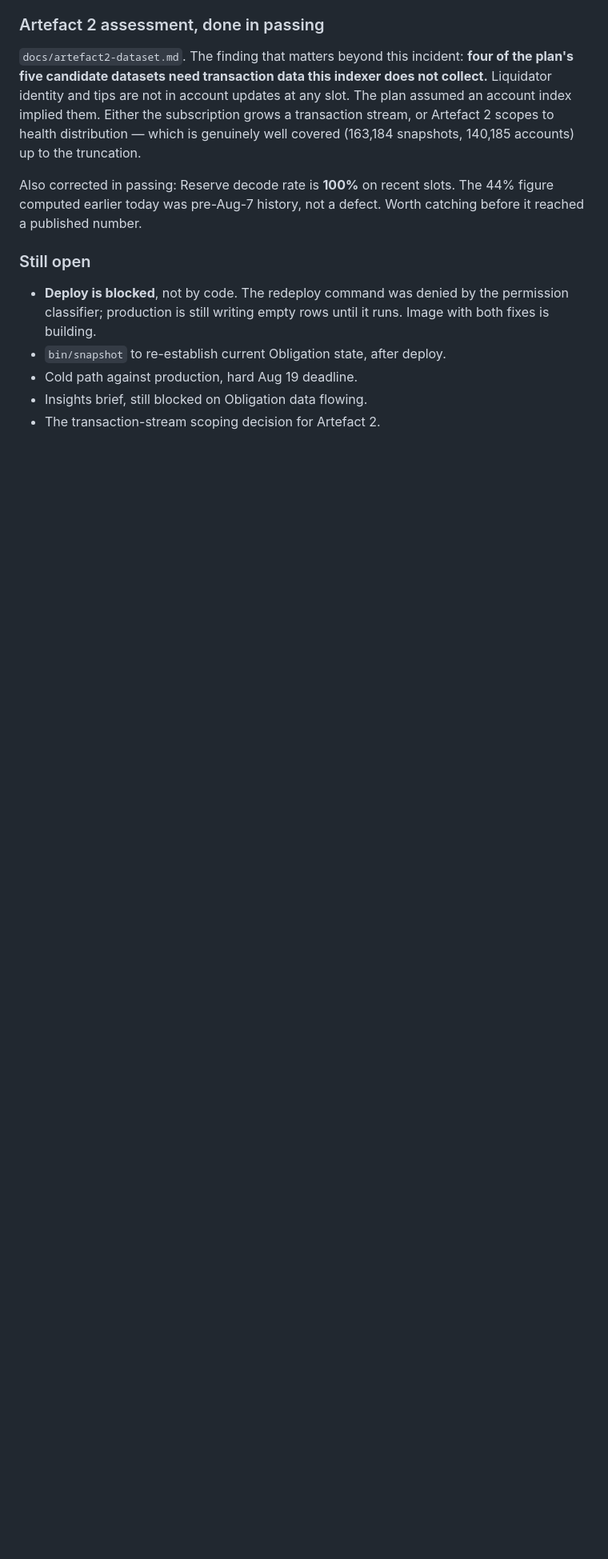
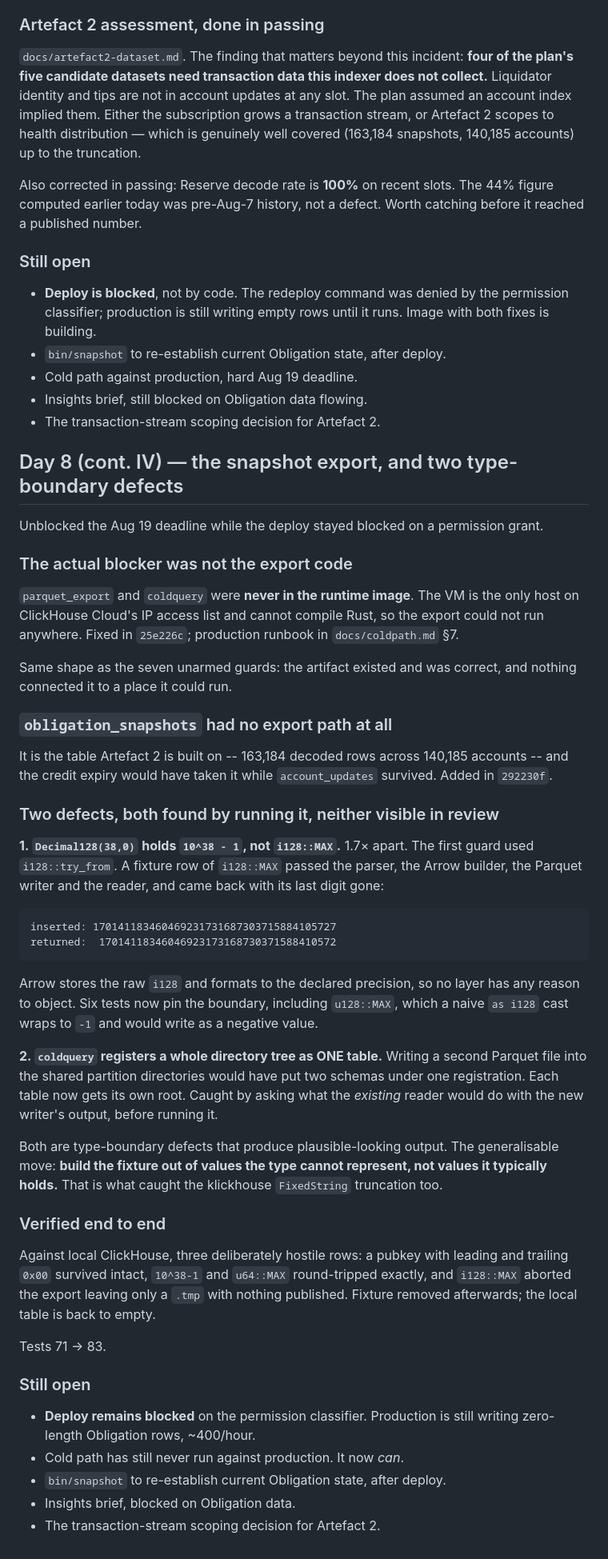
Before and after one commit to SGDlab67/klend-indexer, a Markdown page: NOTES.md, the part around the change. Shown at 80% size. Rendered like a GitHub page; blank space fills up the shorter version.

Commit message:
Log the snapshot export and the two type-boundary defects
Co-Authored-By: Claude Opus 5 (1M context) <noreply@anthropic.com>

````diff
--- a/NOTES.md
+++ b/NOTES.md
@@ -1765,3 +1765,69 @@ catching before it reached a published number.
 - Cold path against production, hard Aug 19 deadline.
 - Insights brief, still blocked on Obligation data flowing.
 - The transaction-stream scoping decision for Artefact 2.
+
+## Day 8 (cont. IV) — the snapshot export, and two type-boundary defects
+
+Unblocked the Aug 19 deadline while the deploy stayed blocked on a permission
+grant.
+
+### The actual blocker was not the export code
+
+`parquet_export` and `coldquery` were **never in the runtime image**. The VM is
+the only host on ClickHouse Cloud's IP access list and cannot compile Rust, so
+the export could not run anywhere. Fixed in `25e226c`; production runbook in
+`docs/coldpath.md` §7.
+
+Same shape as the seven unarmed guards: the artifact existed and was correct,
+and nothing connected it to a place it could run.
+
+### `obligation_snapshots` had no export path at all
+
+It is the table Artefact 2 is built on -- 163,184 decoded rows across 140,185
+accounts -- and the credit expiry would have taken it while `account_updates`
+survived. Added in `292230f`.
+
+### Two defects, both found by running it, neither visible in review
+
+**1. `Decimal128(38,0)` holds `10^38 - 1`, not `i128::MAX`.** 1.7× apart. The
+first guard used `i128::try_from`. A fixture row of `i128::MAX` passed the
+parser, the Arrow builder, the Parquet writer and the reader, and came back with
+its last digit gone:
+
+```
+inserted: 170141183460469231731687303715884105727
+returned:  17014118346046923173168730371588410572
+```
+
+Arrow stores the raw `i128` and formats to the declared precision, so no layer
+has any reason to object. Six tests now pin the boundary, including `u128::MAX`,
+which a naive `as i128` cast wraps to `-1` and would write as a negative value.
+
+**2. `coldquery` registers a whole directory tree as ONE table.** Writing a
+second Parquet file into the shared partition directories would have put two
+schemas under one registration. Each table now gets its own root. Caught by
+asking what the *existing* reader would do with the new writer's output, before
+running it.
+
+Both are type-boundary defects that produce plausible-looking output. The
+generalisable move: **build the fixture out of values the type cannot represent,
+not values it typically holds.** That is what caught the klickhouse
+`FixedString` truncation too.
+
+### Verified end to end
+
+Against local ClickHouse, three deliberately hostile rows: a pubkey with leading
+and trailing `0x00` survived intact, `10^38-1` and `u64::MAX` round-tripped
+exactly, and `i128::MAX` aborted the export leaving only a `.tmp` with nothing
+published. Fixture removed afterwards; the local table is back to empty.
+
+Tests 71 → 83.
+
+### Still open
+
+- **Deploy remains blocked** on the permission classifier. Production is still
+  writing zero-length Obligation rows, ~400/hour.
+- Cold path has still never run against production. It now *can*.
+- `bin/snapshot` to re-establish current Obligation state, after deploy.
+- Insights brief, blocked on Obligation data.
+- The transaction-stream scoping decision for Artefact 2.
````
Also changed, not shown: docs/coldpath.md (+48 -2 lines).
